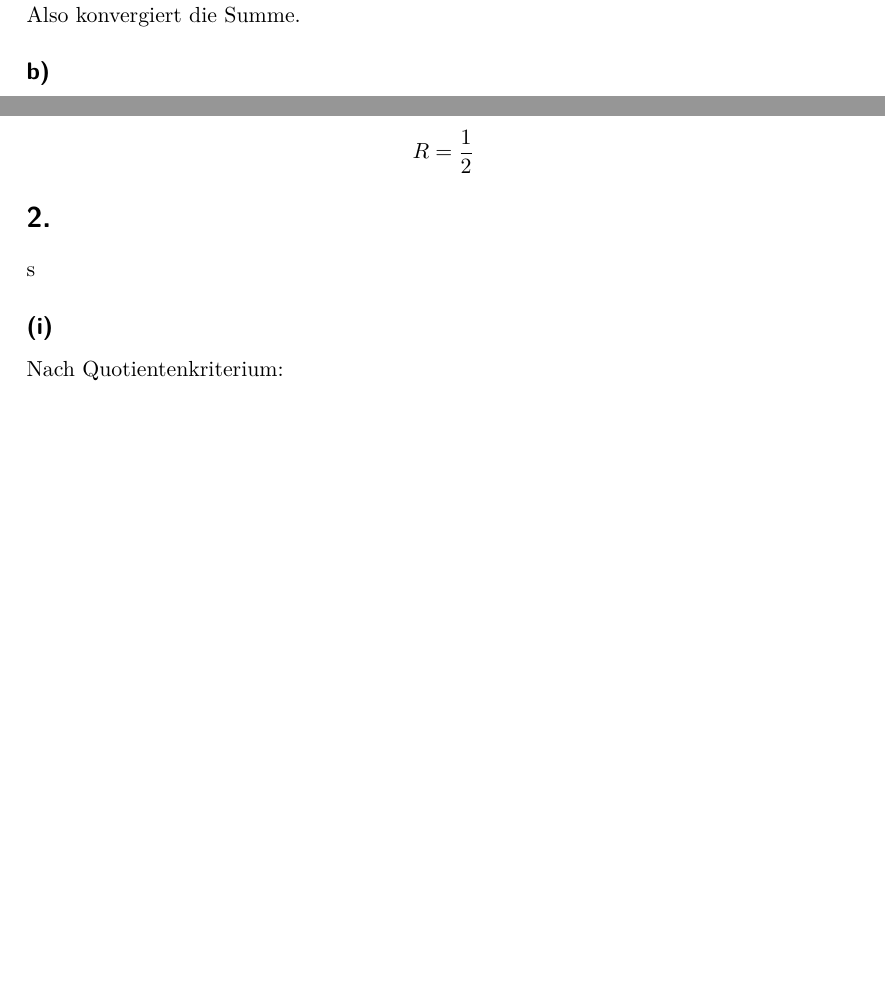
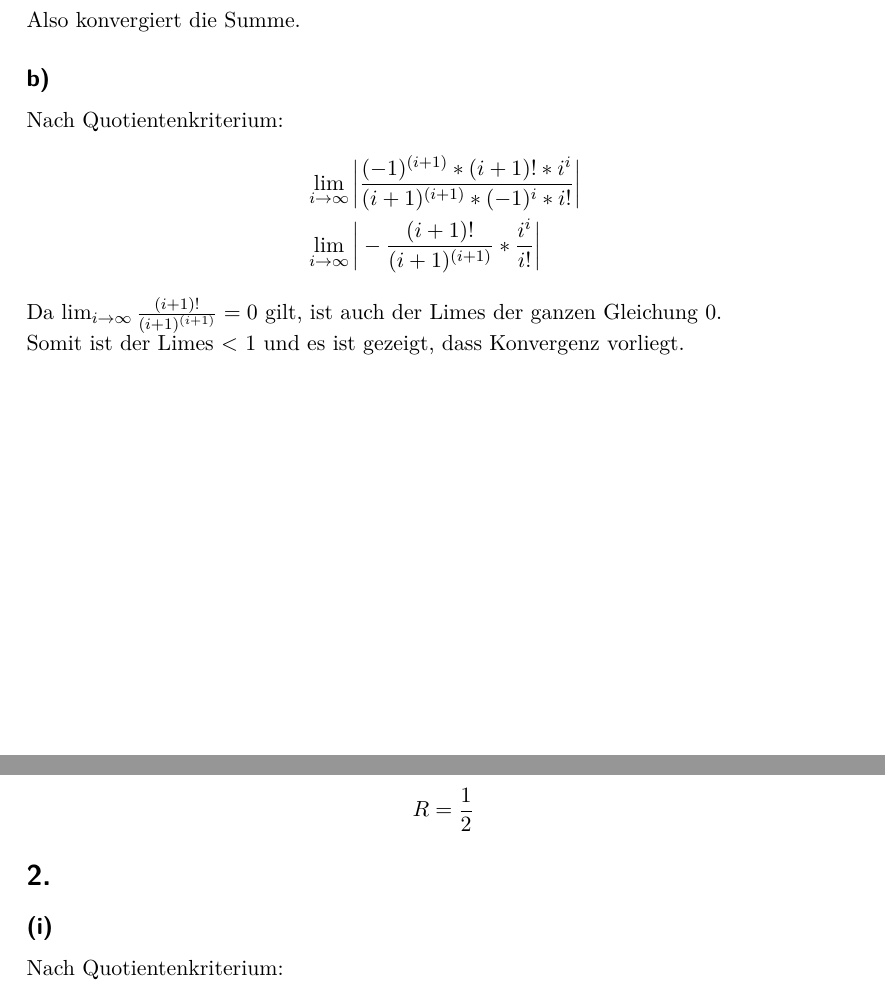
Before and after one commit to xamoeY/uni, a LaTeX problem sheet (ala/Homework-2012-06-14.tex): two parts of pages 1 and 2 of 4, joined at a grey line, cut so that both start at the same text, the shorter picture padded with empty space. Compiled offline with pdfLaTeX; an older LaTeX class or package is replaced by its successor.

Commit message:
1b eingefügt

```diff
--- a/ala/Homework-2012-06-14.tex
+++ b/ala/Homework-2012-06-14.tex
@@ -34,14 +34,22 @@ Nach Wurzelkriterium:
 Also konvergiert die Summe.
 
 \subsection{b)}
+Nach Quotientenkriterium:
+\begin{align}
+&\lim_{i\to\infty} \bigg| \frac{(-1)^{(i+1)} * (i+1)! * i^i} {(i+1)^{(i+1)} * (-1)^i * i!} \bigg| \\
+&\lim_{i\to\infty} \bigg| - \frac{(i+1)!} {(i+1)^{(i+1)}} * \frac{i^i} {i!} \bigg|
+\end{align}
+Da \(\lim_{i\to\infty} \frac{(i+1)!} {(i+1)^{(i+1)}} = 0\) gilt, ist auch der Limes der ganzen Gleichung 0. \\
+Somit ist der Limes < 1 und es ist gezeigt, dass Konvergenz vorliegt.
+
 \subsection{c)}
 \subsubsection{(i)}
 \begin{align}
-&\lim_{i\to\infty} \bigg| \frac{(i+1)^2 * 2^{(i+1)} * x^{(i+1)}} {i^2 * 2^i * x^i} \bigg| \\
+  &\lim_{i\to\infty} \bigg| \frac{(i+1)^2 * 2^{(i+1)} * x^{(i+1)}} {i^2 * 2^i * x^i} \bigg| \\
 = &\lim_{i\to\infty} \bigg| \frac{(i+1)^2} {i^2} * 2x \bigg| \\
 = &\lim_{i\to\infty} \bigg| \frac{(i+1)^2} {i^2} \bigg| * |2x| \\
-=& 2|x| * \lim_{i\to\infty} \bigg| \frac{i^2 + 2i + 2} {i^2} \bigg| \\
-=& 2|x|
+= & 2|x| * \lim_{i\to\infty} \bigg| \frac{i^2 + 2i + 2} {i^2} \bigg| \\
+= & 2|x|
 \end{align}
 Daraus folgt:
 \[2|x| < 1 \Leftrightarrow |x| < \frac{1}{2}\]
@@ -56,7 +64,7 @@ Daraus folgt:
 \[2|x| > 1 \Leftrightarrow |x| >s \frac{1}{2}\]
 Daraus folgt: \\
 \[R = \frac{1}{2}\]
-\section{2.}s
+\section{2.}
 \subsection{(i)}
 Nach Quotientenkriterium:
 \[ \lim_{i\to\infty} \bigg|\frac {-1} {2^{i+2}} \cdot \frac {2^{i+1}} {-1}\bigg| = \frac 1 2 < 1 \]
```
